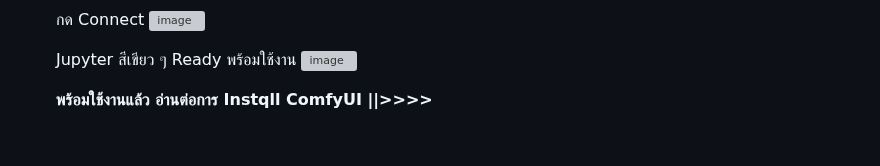
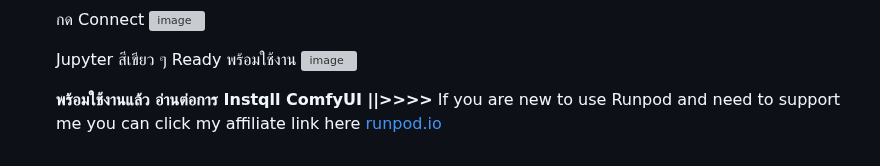
Before and after one commit to gordon123/lean2ComfyUI, a Markdown page: CH#1 How to install RUNPOD for Virtual machine.md, the part around the change. GitHub-like rendering; grey boxes are pictures that could not be loaded.

```diff
--- a/CH#1 How to install RUNPOD for Virtual machine.md
+++ b/CH#1 How to install RUNPOD for Virtual machine.md
@@ -51,3 +51,4 @@
   ![image](https://github.com/user-attachments/assets/5a5a93c3-428e-4d77-ade6-0360c9962d95)
 
   **พร้อมใช้งานแล้ว อ่านต่อการ Instqll ComfyUI ||>>>>**
+If you are new to use Runpod and need to support me you can click my affiliate link here [runpod.io](https://runpod.io?ref=c0v5p0ys)
```
